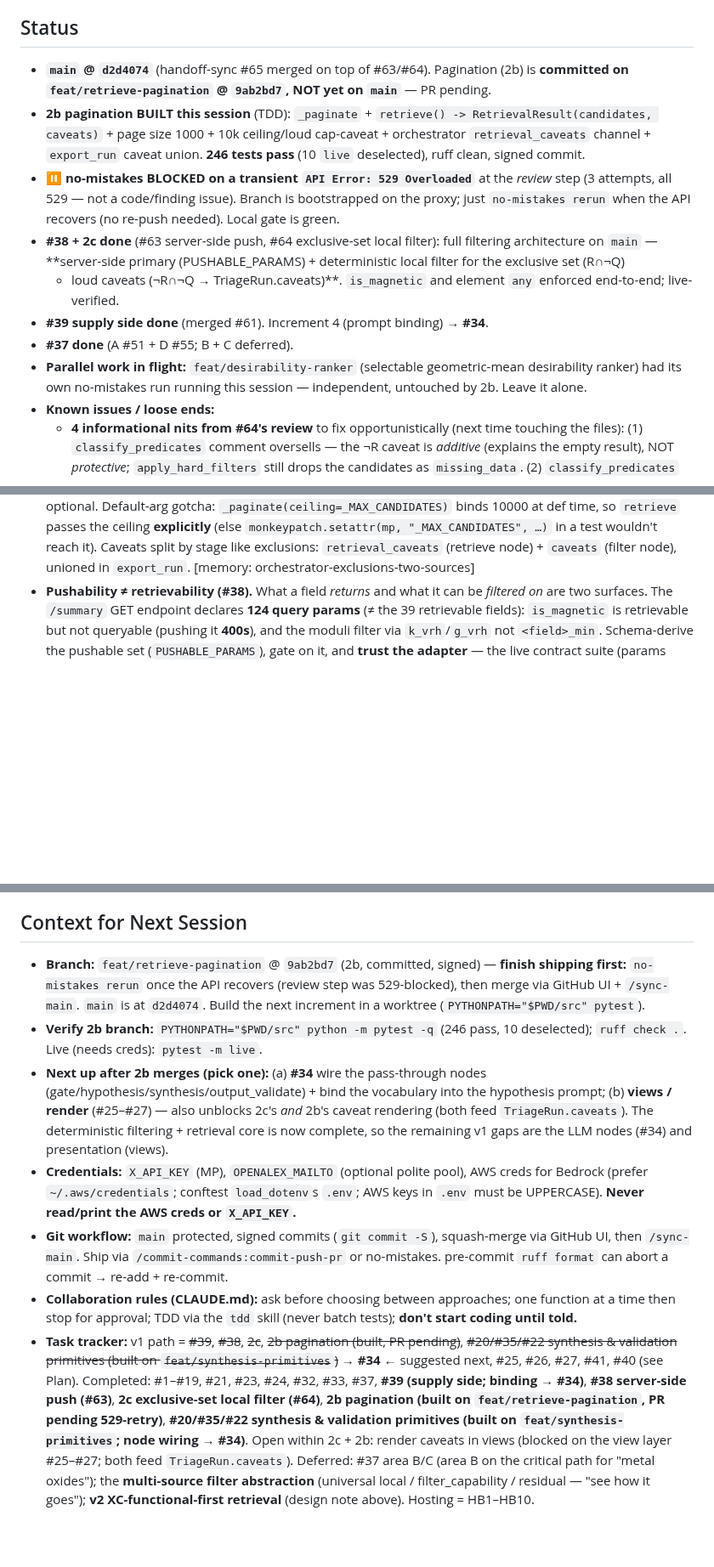
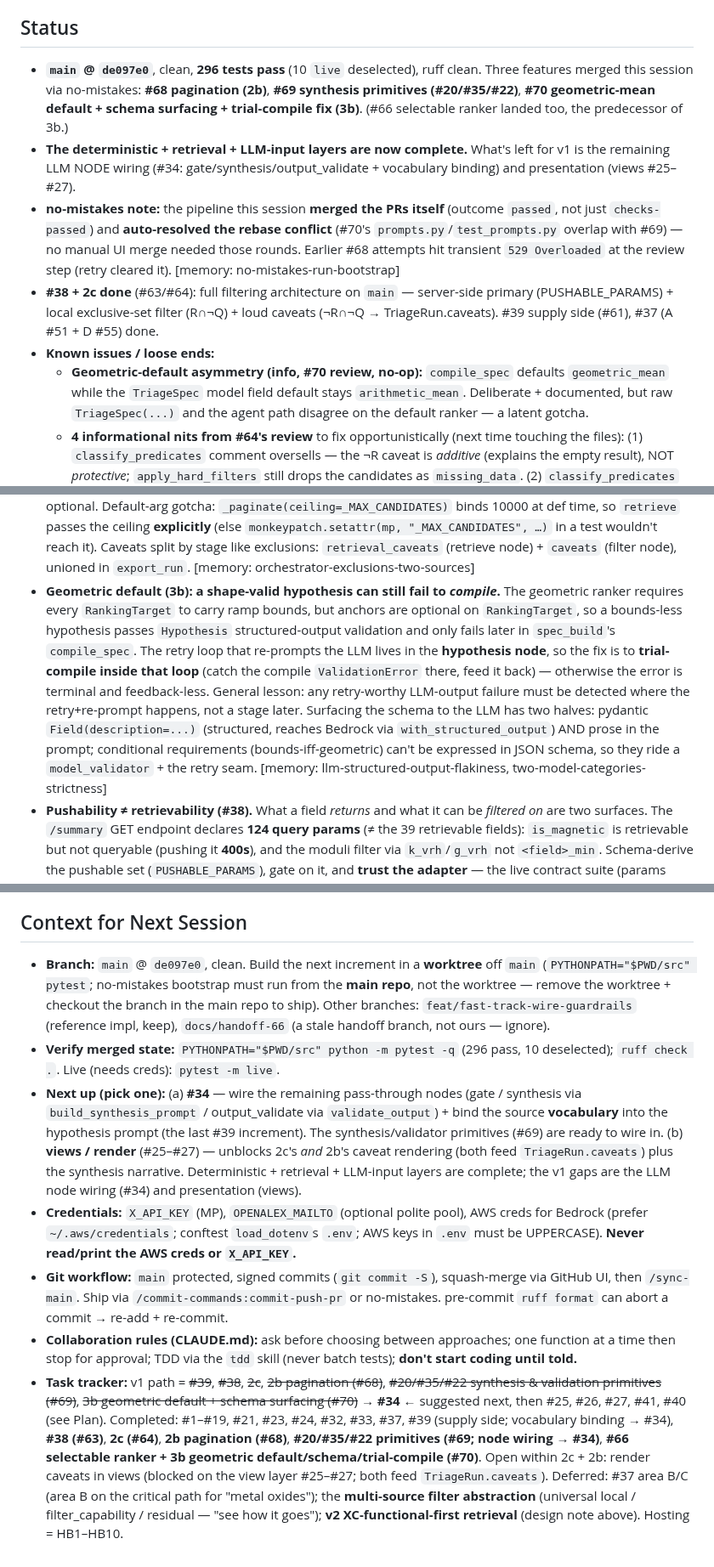
Before and after one commit to kianpu34593/materials-triage, a Markdown page: docs/handoff.md, 3 parts joined by grey strips. Shown at 85% size. GitHub-like rendering; blank space fills up the shorter version.

Commit message:
docs(handoff): sync after #68 pagination, #69 synthesis primitives, #70 geometric default
Co-Authored-By: Claude Opus 4.8 (1M context) <noreply@anthropic.com>

```diff
--- a/docs/handoff.md
+++ b/docs/handoff.md
@@ -184,22 +217,23 @@ NODE wiring itself is deferred to #34).
   assumption-not-verified bug is exactly how #61's review caught a crash. [memory: verify-against-main-not-reference-impl])
 
 ## Status
-- **`main` @ `d2d4074`** (handoff-sync #65 merged on top of #63/#64). Pagination (2b) is **committed on
-  `feat/retrieve-pagination` @ `9ab2bd7`, NOT yet on `main`** — PR pending.
-- **2b pagination BUILT this session** (TDD): `_paginate` + `retrieve() -> RetrievalResult(candidates,
-  caveats)` + page size 1000 + 10k ceiling/loud cap-caveat + orchestrator `retrieval_caveats` channel +
-  `export_run` caveat union. **246 tests pass** (10 `live` deselected), ruff clean, signed commit.
-- **⏸ no-mistakes BLOCKED on a transient `API Error: 529 Overloaded`** at the *review* step (3 attempts, all
-  529 — not a code/finding issue). Branch is bootstrapped on the proxy; just `no-mistakes rerun` when the API
-  recovers (no re-push needed). Local gate is green.
-- **#38 + 2c done** (#63 server-side push, #64 exclusive-set local filter): full filtering architecture on
-  `main` — **server-side primary (PUSHABLE_PARAMS) + deterministic local filter for the exclusive set (R∩¬Q)
-  + loud caveats (¬R∩¬Q → TriageRun.caveats)**. `is_magnetic` and element `any` enforced end-to-end; live-verified.
-- **#39 supply side done** (merged #61). Increment 4 (prompt binding) → **#34**.
-- **#37 done** (A #51 + D #55; B + C deferred).
-- **Parallel work in flight:** `feat/desirability-ranker` (selectable geometric-mean desirability ranker) had
-  its own no-mistakes run running this session — independent, untouched by 2b. Leave it alone.
+- **`main` @ `de097e0`**, clean, **296 tests pass** (10 `live` deselected), ruff clean. Three features
+  merged this session via no-mistakes: **#68 pagination (2b)**, **#69 synthesis primitives (#20/#35/#22)**,
+  **#70 geometric-mean default + schema surfacing + trial-compile fix (3b)**. (#66 selectable ranker landed
+  too, the predecessor of 3b.)
+- **The deterministic + retrieval + LLM-input layers are now complete.** What's left for v1 is the remaining
+  LLM NODE wiring (#34: gate/synthesis/output_validate + vocabulary binding) and presentation (views #25–#27).
+- **no-mistakes note:** the pipeline this session **merged the PRs itself** (outcome `passed`, not just
+  `checks-passed`) and **auto-resolved the rebase conflict** (#70's `prompts.py`/`test_prompts.py` overlap with
+  #69) — no manual UI merge needed those rounds. Earlier #68 attempts hit transient `529 Overloaded` at the
+  review step (retry cleared it). [memory: no-mistakes-run-bootstrap]
+- **#38 + 2c done** (#63/#64): full filtering architecture on `main` — server-side primary (PUSHABLE_PARAMS) +
+  local exclusive-set filter (R∩¬Q) + loud caveats (¬R∩¬Q → TriageRun.caveats). #39 supply side (#61), #37
+  (A #51 + D #55) done.
 - **Known issues / loose ends:**
+  - **Geometric-default asymmetry (info, #70 review, no-op):** `compile_spec` defaults `geometric_mean` while
+    the `TriageSpec` model field default stays `arithmetic_mean`. Deliberate + documented, but raw
+    `TriageSpec(...)` and the agent path disagree on the default ranker — a latent gotcha.
   - **4 informational nits from #64's review** to fix opportunistically (next time touching the files):
     (1) `classify_predicates` comment oversells — the ¬R caveat is *additive* (explains the empty result),
     NOT *protective*; `apply_hard_filters` still drops the candidates as `missing_data`. (2) `classify_predicates`
@@ -250,6 +284,16 @@ Ready now: **HB4** (tier/rate-limit/metering), **HB5**, **HB6**, HB1's remaining
   so `retrieve` passes the ceiling **explicitly** (else `monkeypatch.setattr(mp, "_MAX_CANDIDATES", …)` in a
   test wouldn't reach it). Caveats split by stage like exclusions: `retrieval_caveats` (retrieve node) +
   `caveats` (filter node), unioned in `export_run`. [memory: orchestrator-exclusions-two-sources]
+- **Geometric default (3b): a shape-valid hypothesis can still fail to *compile*.** The geometric ranker
+  requires every `RankingTarget` to carry ramp bounds, but anchors are optional on `RankingTarget`, so a
+  bounds-less hypothesis passes `Hypothesis` structured-output validation and only fails later in
+  `spec_build`'s `compile_spec`. The retry loop that re-prompts the LLM lives in the **hypothesis node**, so the
+  fix is to **trial-compile inside that loop** (catch the compile `ValidationError` there, feed it back) —
+  otherwise the error is terminal and feedback-less. General lesson: any retry-worthy LLM-output failure must be
+  detected where the retry+re-prompt happens, not a stage later. Surfacing the schema to the LLM has two halves:
+  pydantic `Field(description=...)` (structured, reaches Bedrock via `with_structured_output`) AND prose in the
+  prompt; conditional requirements (bounds-iff-geometric) can't be expressed in JSON schema, so they ride a
+  `model_validator` + the retry seam. [memory: llm-structured-output-flakiness, two-model-categories-strictness]
 - **Pushability ≠ retrievability (#38).** What a field *returns* and what it can be *filtered on* are two
   surfaces. The `/summary` GET endpoint declares **124 query params** (≠ the 39 retrievable fields):
   `is_magnetic` is retrievable but not queryable (pushing it **400s**), and the moduli filter via
@@ -311,16 +355,18 @@ property/material class *before* retrieval:
   this is the *consumption* — choose + fetch + flag/restrict ranking by functional).
 
 ## Context for Next Session
-- **Branch:** `feat/retrieve-pagination` @ `9ab2bd7` (2b, committed, signed) — **finish shipping first:**
-  `no-mistakes rerun` once the API recovers (review step was 529-blocked), then merge via GitHub UI +
-  `/sync-main`. `main` is at `d2d4074`. Build the next increment in a worktree (`PYTHONPATH="$PWD/src" pytest`).
-- **Verify 2b branch:** `PYTHONPATH="$PWD/src" python -m pytest -q` (246 pass, 10 deselected); `ruff check .`.
+- **Branch:** `main` @ `de097e0`, clean. Build the next increment in a **worktree** off `main`
+  (`PYTHONPATH="$PWD/src" pytest`; no-mistakes bootstrap must run from the **main repo**, not the worktree —
+  remove the worktree + checkout the branch in the main repo to ship). Other branches: `feat/fast-track-wire-guardrails`
+  (reference impl, keep), `docs/handoff-66` (a stale handoff branch, not ours — ignore).
+- **Verify merged state:** `PYTHONPATH="$PWD/src" python -m pytest -q` (296 pass, 10 deselected); `ruff check .`.
   Live (needs creds): `pytest -m live`.
-- **Next up after 2b merges (pick one):** (a) **#34** wire the pass-through nodes
-  (gate/hypothesis/synthesis/output_validate) + bind the vocabulary into the hypothesis prompt; (b) **views /
-  render** (#25–#27) — also unblocks 2c's *and* 2b's caveat rendering (both feed `TriageRun.caveats`). The
-  deterministic filtering + retrieval core is now complete, so the remaining v1 gaps are the LLM nodes (#34)
-  and presentation (views).
+- **Next up (pick one):** (a) **#34** — wire the remaining pass-through nodes (gate / synthesis via
+  `build_synthesis_prompt` / output_validate via `validate_output`) + bind the source **vocabulary** into the
+  hypothesis prompt (the last #39 increment). The synthesis/validator primitives (#69) are ready to wire in.
+  (b) **views / render** (#25–#27) — unblocks 2c's *and* 2b's caveat rendering (both feed `TriageRun.caveats`)
+  plus the synthesis narrative. Deterministic + retrieval + LLM-input layers are complete; the v1 gaps are the
+  LLM node wiring (#34) and presentation (views).
 - **Credentials:** `X_API_KEY` (MP), `OPENALEX_MAILTO` (optional polite pool), AWS creds for Bedrock
   (prefer `~/.aws/credentials`; conftest `load_dotenv`s `.env`; AWS keys in `.env` must be UPPERCASE).
   **Never read/print the AWS creds or `X_API_KEY`.**
@@ -329,14 +375,12 @@ property/material class *before* retrieval:
   abort a commit → re-add + re-commit.
 - **Collaboration rules (CLAUDE.md):** ask before choosing between approaches; one function at a time then
   stop for approval; TDD via the `tdd` skill (never batch tests); **don't start coding until told.**
-- **Task tracker:** v1 path = ~~#39~~, ~~#38~~, ~~2c~~, ~~2b pagination (built, PR pending)~~,
-  ~~#20/#35/#22 synthesis & validation primitives (built on `feat/synthesis-primitives`)~~ → **#34** ←
-  suggested next, #25, #26, #27, #41, #40 (see Plan). Completed: #1–#19, #21, #23, #24, #32,
-  #33, #37, **#39 (supply side; binding → #34)**, **#38 server-side push (#63)**, **2c exclusive-set local
-  filter (#64)**, **2b pagination (built on `feat/retrieve-pagination`, PR pending 529-retry)**,
-  **#20/#35/#22 synthesis & validation primitives (built on `feat/synthesis-primitives`; node wiring → #34)**.
-  Open within
-  2c + 2b: render caveats in views (blocked on the view layer #25–#27; both feed `TriageRun.caveats`). Deferred: #37 area
-  B/C (area B on the critical path for "metal oxides"); the **multi-source filter abstraction** (universal
-  local / filter_capability / residual — "see how it goes"); **v2 XC-functional-first retrieval** (design note
-  above). Hosting = HB1–HB10.
+- **Task tracker:** v1 path = ~~#39~~, ~~#38~~, ~~2c~~, ~~2b pagination (#68)~~, ~~#20/#35/#22 synthesis &
+  validation primitives (#69)~~, ~~3b geometric default + schema surfacing (#70)~~ → **#34** ← suggested next,
+  then #25, #26, #27, #41, #40 (see Plan). Completed: #1–#19, #21, #23, #24, #32, #33, #37, #39 (supply side;
+  vocabulary binding → #34), **#38 (#63)**, **2c (#64)**, **2b pagination (#68)**, **#20/#35/#22 primitives
+  (#69; node wiring → #34)**, **#66 selectable ranker + 3b geometric default/schema/trial-compile (#70)**.
+  Open within 2c + 2b: render caveats in views (blocked on the view layer #25–#27; both feed `TriageRun.caveats`).
+  Deferred: #37 area B/C (area B on the critical path for "metal oxides"); the **multi-source filter abstraction**
+  (universal local / filter_capability / residual — "see how it goes"); **v2 XC-functional-first retrieval**
+  (design note above). Hosting = HB1–HB10.
```
Also changed, not shown: other parts of docs/handoff.md (+44 -11 lines).
